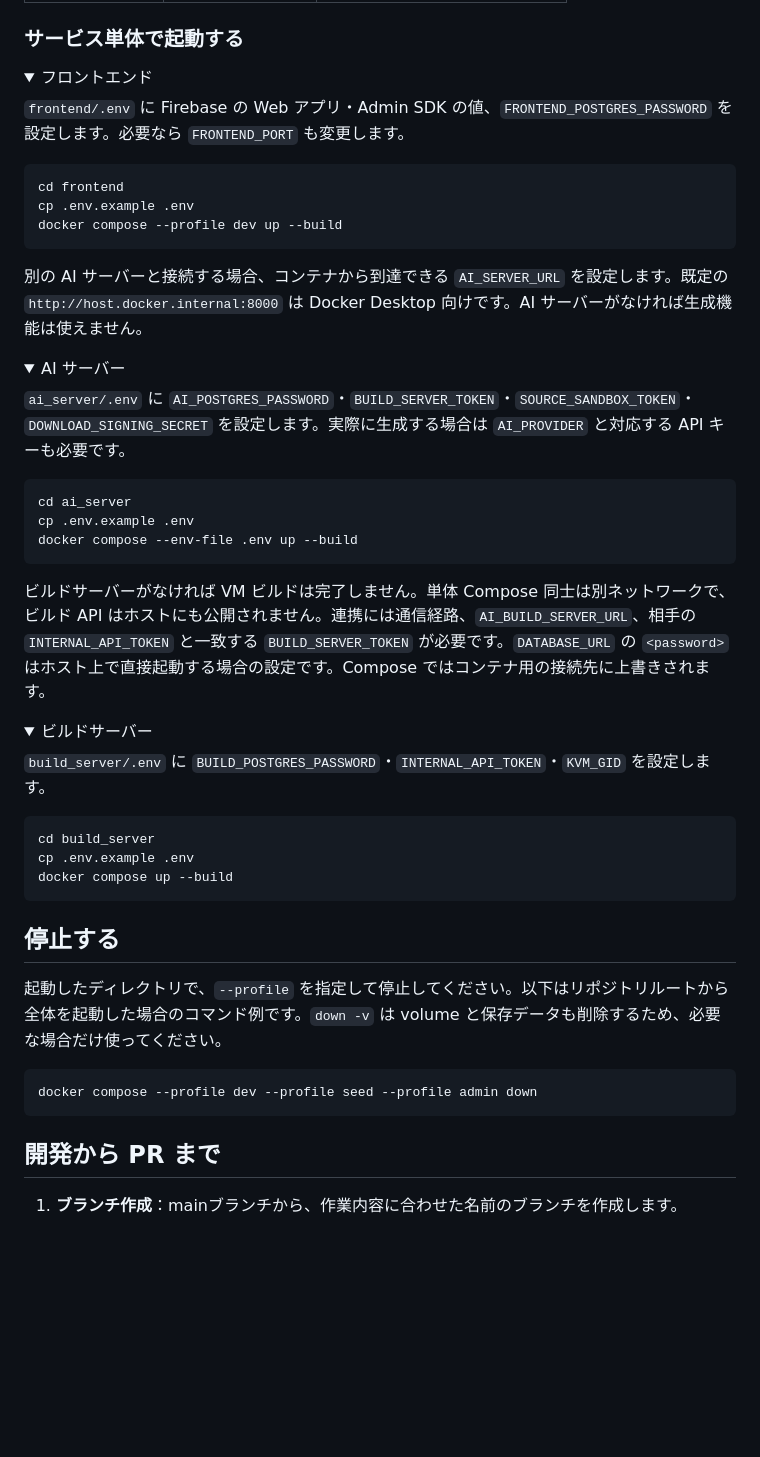
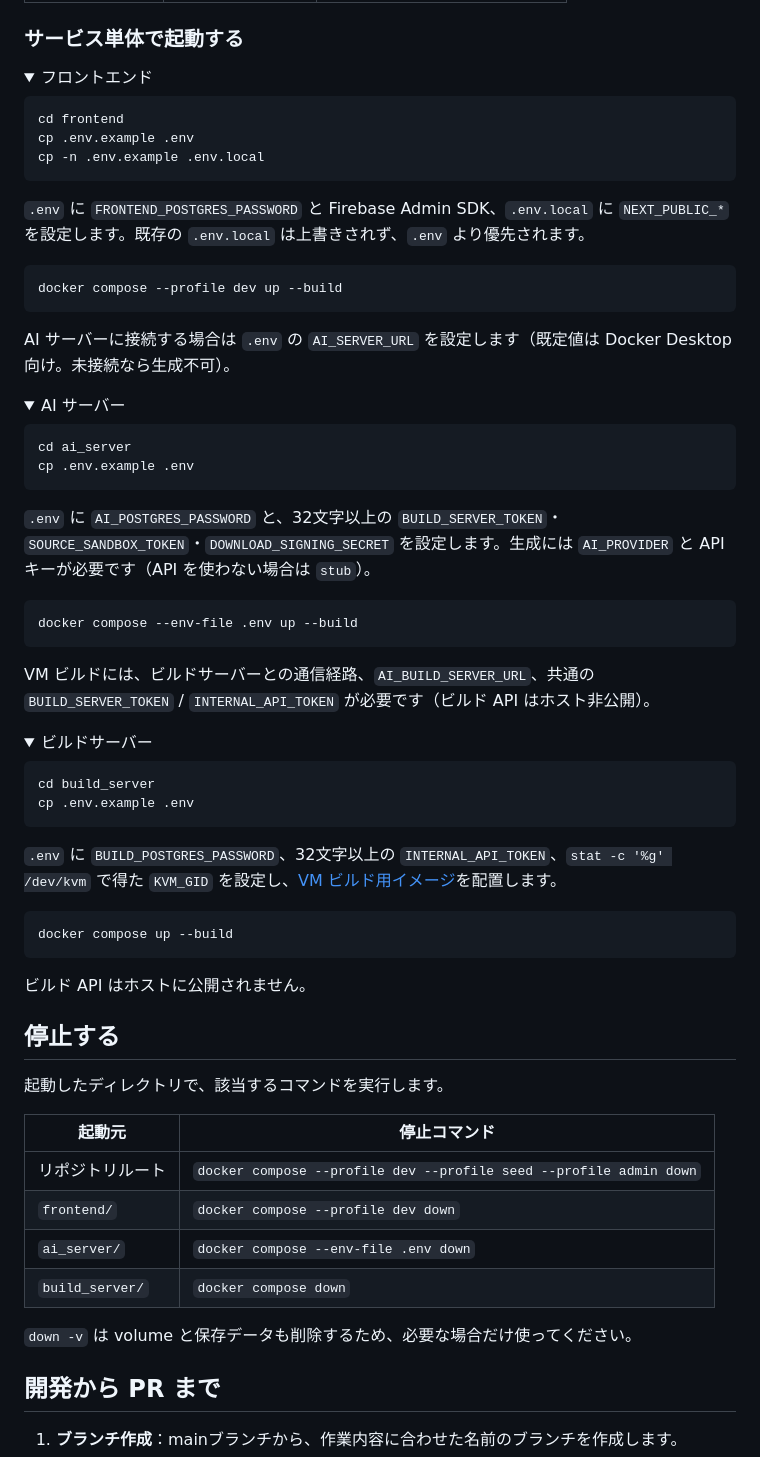
Before and after one commit to Undanomi/UNSAFE, a Markdown page: docs/CONTRIBUTING.md, the part around the change. GitHub-like rendering; folded sections open; blank space fills up the shorter version.

Commit message:
docs: fix

````diff
--- a/docs/CONTRIBUTING.md
+++ b/docs/CONTRIBUTING.md
@@ -151,53 +151,70 @@ docker compose --profile dev --profile seed --profile admin up --build
 <details>
 <summary>フロントエンド</summary>
 
-`frontend/.env` に Firebase の Web アプリ・Admin SDK の値、`FRONTEND_POSTGRES_PASSWORD` を設定します。必要なら `FRONTEND_PORT` も変更します。
-
 ```bash
 cd frontend
 cp .env.example .env
+cp -n .env.example .env.local
+```
+
+`.env` に `FRONTEND_POSTGRES_PASSWORD` と Firebase Admin SDK、`.env.local` に `NEXT_PUBLIC_*` を設定します。既存の `.env.local` は上書きされず、`.env` より優先されます。
+
+```bash
 docker compose --profile dev up --build
 ```
 
-別の AI サーバーと接続する場合、コンテナから到達できる `AI_SERVER_URL` を設定します。既定の `http://host.docker.internal:8000` は Docker Desktop 向けです。AI サーバーがなければ生成機能は使えません。
+AI サーバーに接続する場合は `.env` の `AI_SERVER_URL` を設定します（既定値は Docker Desktop 向け。未接続なら生成不可）。
 
 </details>
 
 <details>
 <summary>AI サーバー</summary>
 
-`ai_server/.env` に `AI_POSTGRES_PASSWORD`・`BUILD_SERVER_TOKEN`・`SOURCE_SANDBOX_TOKEN`・`DOWNLOAD_SIGNING_SECRET` を設定します。実際に生成する場合は `AI_PROVIDER` と対応する API キーも必要です。
-
 ```bash
 cd ai_server
 cp .env.example .env
+```
+
+`.env` に `AI_POSTGRES_PASSWORD` と、32文字以上の `BUILD_SERVER_TOKEN`・`SOURCE_SANDBOX_TOKEN`・`DOWNLOAD_SIGNING_SECRET` を設定します。生成には `AI_PROVIDER` と API キーが必要です（API を使わない場合は `stub`）。
+
+```bash
 docker compose --env-file .env up --build
 ```
 
-ビルドサーバーがなければ VM ビルドは完了しません。単体 Compose 同士は別ネットワークで、ビルド API はホストにも公開されません。連携には通信経路、`AI_BUILD_SERVER_URL`、相手の `INTERNAL_API_TOKEN` と一致する `BUILD_SERVER_TOKEN` が必要です。`DATABASE_URL` の `<password>` はホスト上で直接起動する場合の設定です。Compose ではコンテナ用の接続先に上書きされます。
+VM ビルドには、ビルドサーバーとの通信経路、`AI_BUILD_SERVER_URL`、共通の `BUILD_SERVER_TOKEN` / `INTERNAL_API_TOKEN` が必要です（ビルド API はホスト非公開）。
 
 </details>
 
 <details>
 <summary>ビルドサーバー</summary>
 
-`build_server/.env` に `BUILD_POSTGRES_PASSWORD`・`INTERNAL_API_TOKEN`・`KVM_GID` を設定します。
-
 ```bash
 cd build_server
 cp .env.example .env
+```
+
+`.env` に `BUILD_POSTGRES_PASSWORD`、32文字以上の `INTERNAL_API_TOKEN`、`stat -c '%g' /dev/kvm` で得た `KVM_GID` を設定し、[VM ビルド用イメージ](#vm-ビルド用イメージ)を配置します。
+
+```bash
 docker compose up --build
 ```
+
+ビルド API はホストに公開されません。
 
 </details>
 
 ## 停止する
 
-起動したディレクトリで、`--profile` を指定して停止してください。以下はリポジトリルートから全体を起動した場合のコマンド例です。`down -v` は volume と保存データも削除するため、必要な場合だけ使ってください。
+起動したディレクトリで、該当するコマンドを実行します。
 
-```bash
-docker compose --profile dev --profile seed --profile admin down
-```
+| 起動元 | 停止コマンド |
+| --- | --- |
+| リポジトリルート | `docker compose --profile dev --profile seed --profile admin down` |
+| `frontend/` | `docker compose --profile dev down` |
+| `ai_server/` | `docker compose --env-file .env down` |
+| `build_server/` | `docker compose down` |
+
+`down -v` は volume と保存データも削除するため、必要な場合だけ使ってください。
 
 ## 開発から PR まで
 
````
